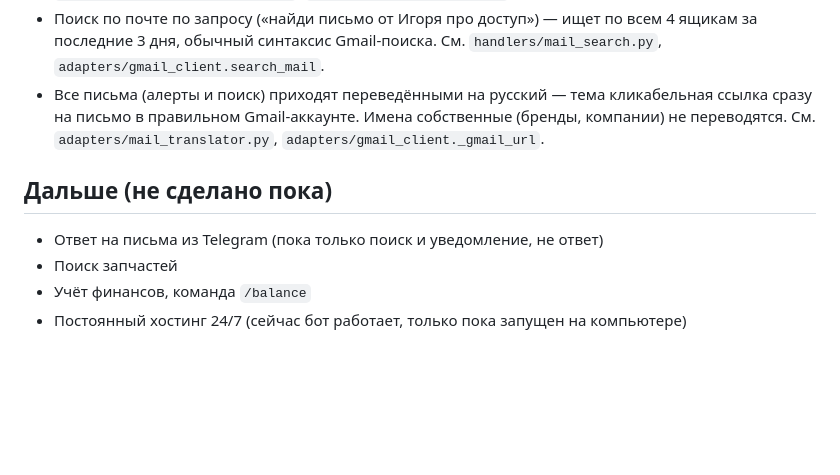
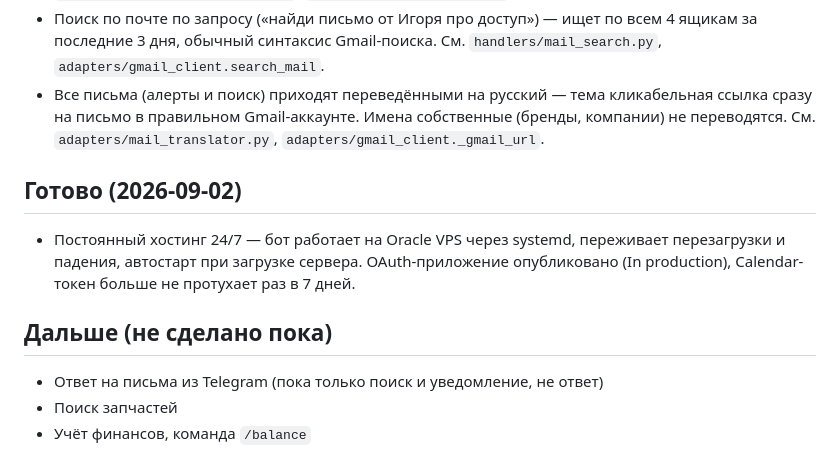
Before and after one commit to chegorx-blip/motus-site, a Markdown page: personal-bot/README.md, the part around the change. Drawn GitHub-style; blank space fills up the shorter version.

Commit message:
docs(personal-bot): mark 24/7 VPS hosting as done
Oracle VPS live via systemd, OAuth app published to production (no more
7-day Calendar token expiry). See project_personal_bot_vps_hosting memory
for full setup details.

Co-Authored-By: Claude Sonnet 5 <noreply@anthropic.com>

```diff
--- a/personal-bot/README.md
+++ b/personal-bot/README.md
@@ -56,9 +56,15 @@
   собственные (бренды, компании) не переводятся. См.
   `adapters/mail_translator.py`, `adapters/gmail_client._gmail_url`.
 
+## Готово (2026-09-02)
+
+- Постоянный хостинг 24/7 — бот работает на Oracle VPS через systemd,
+  переживает перезагрузки и падения, автостарт при загрузке сервера.
+  OAuth-приложение опубликовано (In production), Calendar-токен больше не
+  протухает раз в 7 дней.
+
 ## Дальше (не сделано пока)
 
 - Ответ на письма из Telegram (пока только поиск и уведомление, не ответ)
 - Поиск запчастей
 - Учёт финансов, команда `/balance`
-- Постоянный хостинг 24/7 (сейчас бот работает, только пока запущен на компьютере)
```
